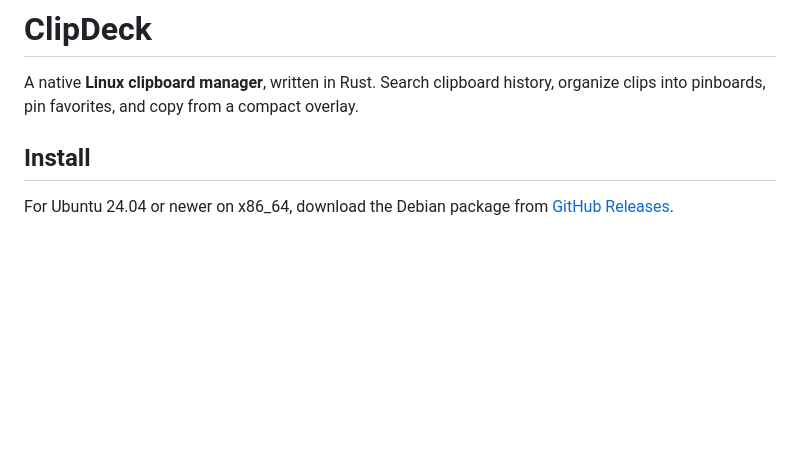
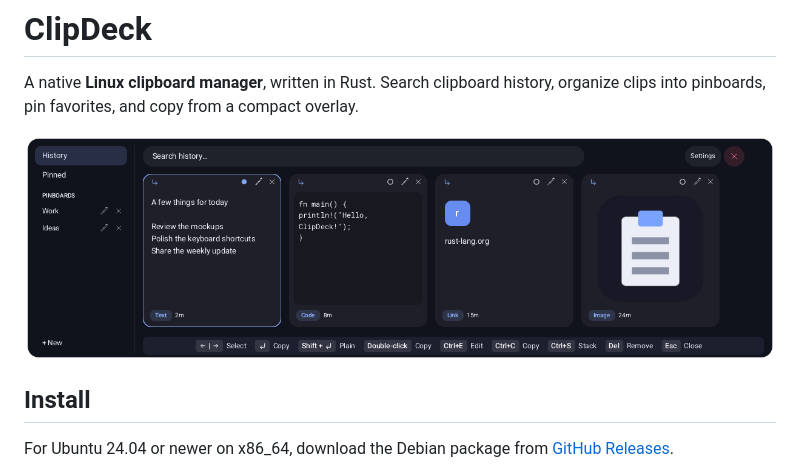
Before and after one commit to mhosseinab/clipdeck, a Markdown page: README.md, the part around the change. GitHub-like rendering; pictures changed too: assets/screenshots/clipdeck-history.png (added); blank space fills up the shorter version.

Commit message:
Show ClipDeck screenshot in README

```diff
--- a/README.md
+++ b/README.md
@@ -2,6 +2,8 @@
 
 A native **Linux clipboard manager**, written in Rust. Search clipboard history,
 organize clips into pinboards, pin favorites, and copy from a compact overlay.
+
+![ClipDeck showing notes, a Rust snippet, a link, and an image in clipboard history](assets/screenshots/clipdeck-history.png)
 
 ## Install
 
```
